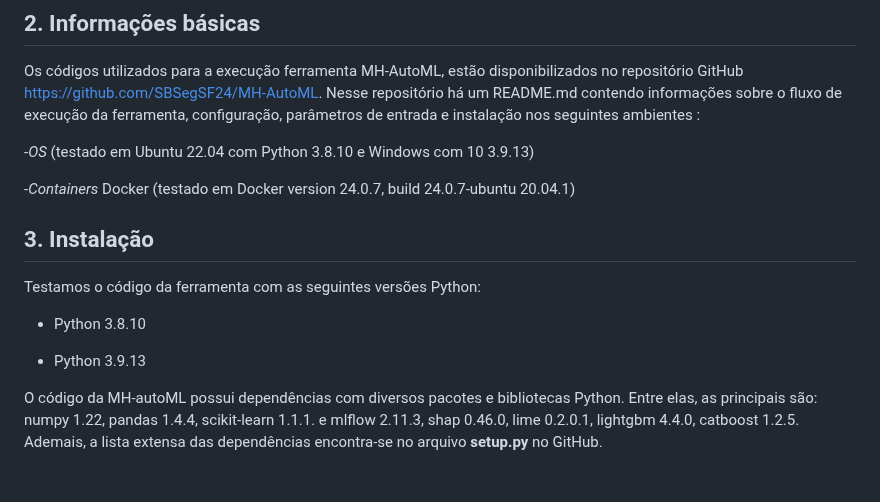
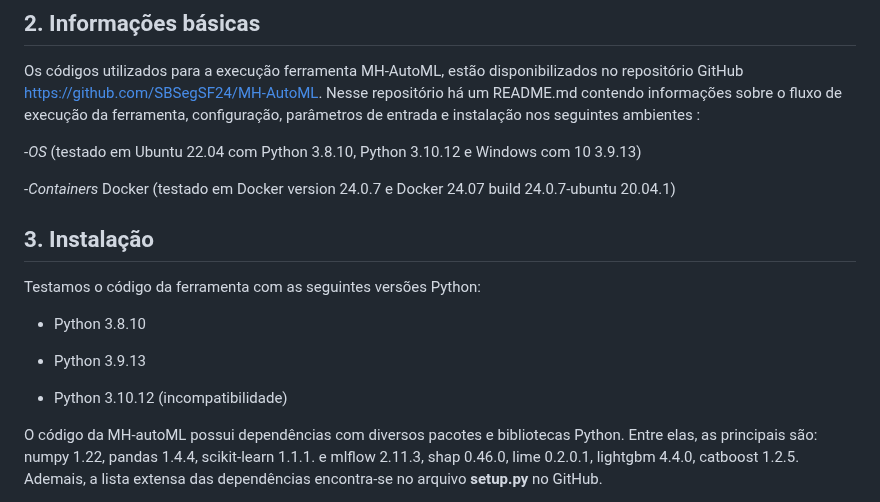
Before and after one commit to JonerMello/MH-AutoML, a Markdown page: ARTEFATOS.md, the part around the change. Rendered like a GitHub page; blank space fills up the shorter version.

```diff
--- a/ARTEFATOS.md
+++ b/ARTEFATOS.md
@@ -22,9 +22,9 @@ Justificativa: Código inteligível e acompanhado com boa documentação. A docu
 ## 2. Informações básicas
 Os códigos utilizados para a execução ferramenta MH-AutoML, estão disponibilizados no repositório GitHub [https://github.com/SBSegSF24/MH-AutoML](https://github.com/SBSegSF24/MH-AutoML). Nesse repositório há um README.md contendo informações sobre o fluxo de execução da ferramenta, configuração, parâmetros de entrada e instalação nos seguintes ambientes :
 
--*OS* (testado em  Ubuntu 22.04 com Python 3.8.10 e Windows com 10 3.9.13)
+-*OS* (testado em  Ubuntu 22.04 com Python 3.8.10, Python 3.10.12 e Windows com 10 3.9.13)
 
--*Containers* Docker (testado em Docker version 24.0.7, build 24.0.7-ubuntu 20.04.1)
+-*Containers* Docker (testado em Docker version 24.0.7 e Docker 24.07 build 24.0.7-ubuntu 20.04.1)
 
 
 ## 3. Instalação
@@ -34,6 +34,8 @@ Testamos o código da ferramenta com as seguintes versões Python:
 - Python 3.8.10
 
 - Python 3.9.13
+
+- Python 3.10.12 (incompatibilidade)
 
 O código da MH-autoML possui dependências com diversos pacotes e bibliotecas Python.
 Entre elas, as principais são:
```
